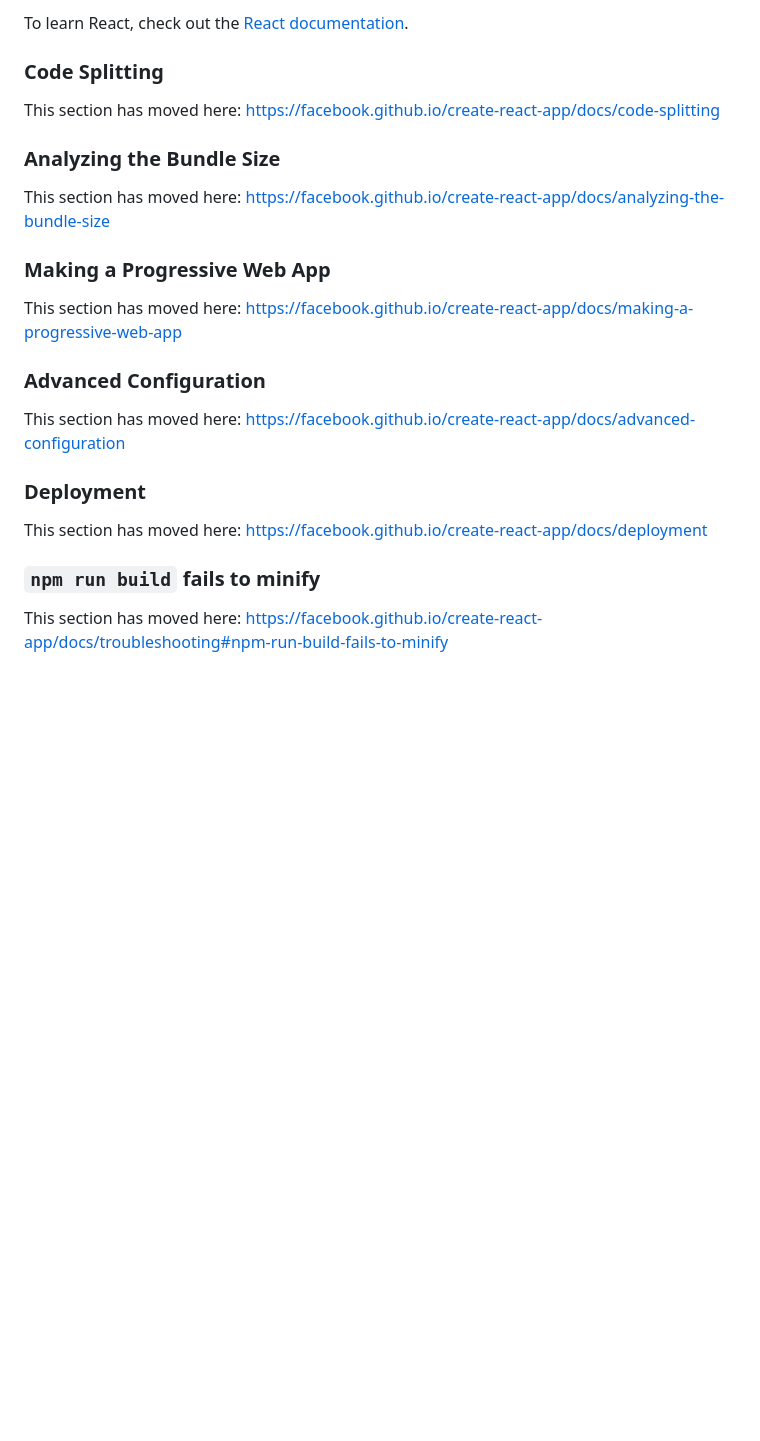
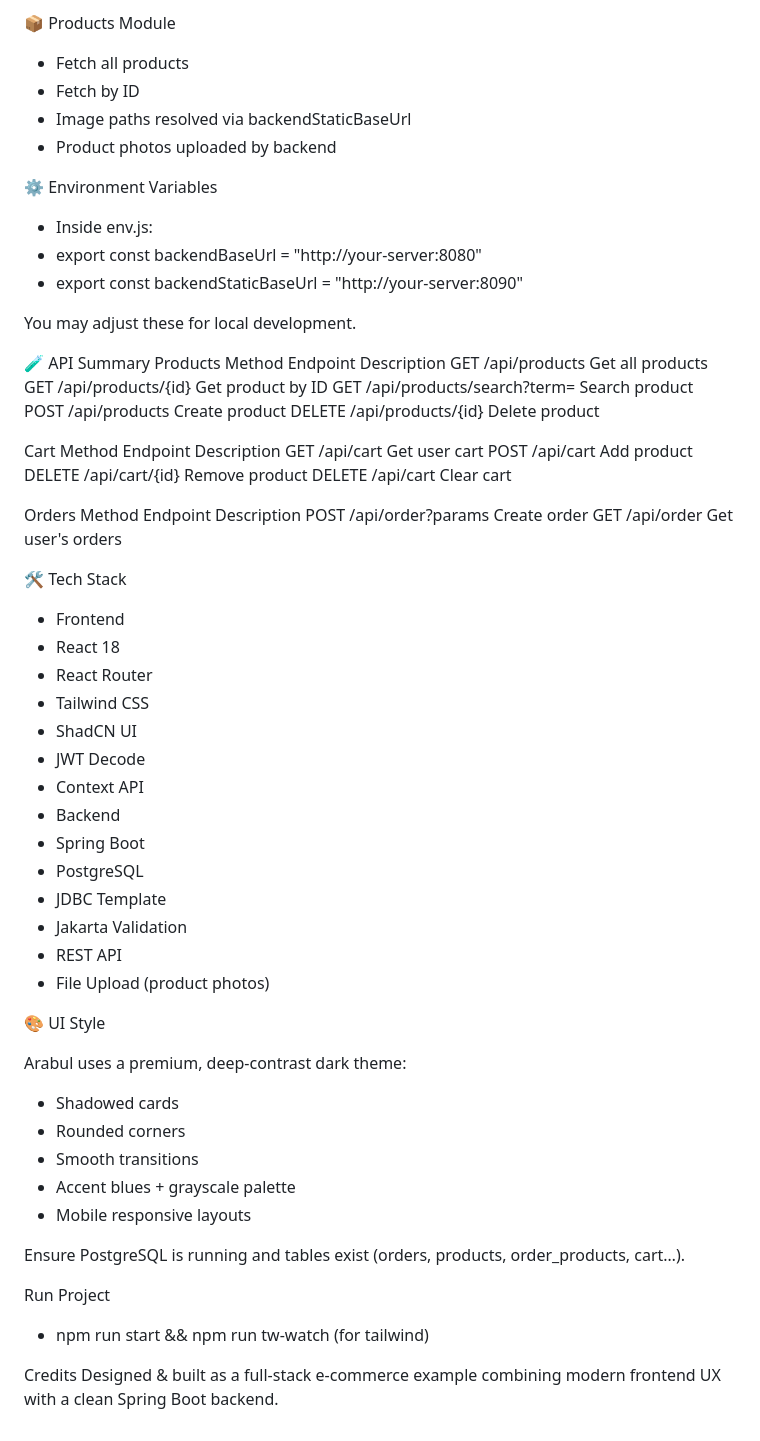
Before and after one commit to enestalhazor/arabul-client, a Markdown page: README.md, the part around one of its changes. Rendered like a GitHub page; blank space fills up the shorter version.

```diff
--- a/README.md
+++ b/README.md
@@ -45,26 +104,71 @@ You can learn more in the [Create React App documentation](https://facebook.gith
 
-To learn React, check out the [React documentation](https://reactjs.org/).
+📦 Products Module
 
-### Code Splitting
+- Fetch all products
+- Fetch by ID
+- Image paths resolved via backendStaticBaseUrl
+- Product photos uploaded by backend
 
-This section has moved here: [https://facebook.github.io/create-react-app/docs/code-splitting](https://facebook.github.io/create-react-app/docs/code-splitting)
+⚙️ Environment Variables
 
-### Analyzing the Bundle Size
+- Inside env.js:
+- export const backendBaseUrl = "http://your-server:8080"
+- export const backendStaticBaseUrl = "http://your-server:8090"
 
-This section has moved here: [https://facebook.github.io/create-react-app/docs/analyzing-the-bundle-size](https://facebook.github.io/create-react-app/docs/analyzing-the-bundle-size)
 
-### Making a Progressive Web App
+You may adjust these for local development.
 
-This section has moved here: [https://facebook.github.io/create-react-app/docs/making-a-progressive-web-app](https://facebook.github.io/create-react-app/docs/making-a-progressive-web-app)
+🧪 API Summary
+Products
+Method	Endpoint	Description
+GET	/api/products	Get all products
+GET	/api/products/{id}	Get product by ID
+GET	/api/products/search?term=	Search product
+POST	/api/products	Create product
+DELETE	/api/products/{id}	Delete product
 
-### Advanced Configuration
+Cart
+Method	Endpoint	Description
+GET	/api/cart	Get user cart
+POST	/api/cart	Add product
+DELETE	/api/cart/{id}	Remove product
+DELETE	/api/cart	Clear cart
 
-This section has moved here: [https://facebook.github.io/create-react-app/docs/advanced-configuration](https://facebook.github.io/create-react-app/docs/advanced-configuration)
+Orders
+Method	Endpoint	Description
+POST	/api/order?params	Create order
+GET	/api/order	Get user's orders
 
-### Deployment
+🛠 Tech Stack
+- Frontend
+- React 18
+- React Router
+- Tailwind CSS
+- ShadCN UI
+- JWT Decode
+- Context API
+- Backend
+- Spring Boot
+- PostgreSQL
+- JDBC Template
+- Jakarta Validation
+- REST API
+- File Upload (product photos)
 
-This section has moved here: [https://facebook.github.io/create-react-app/docs/deployment](https://facebook.github.io/create-react-app/docs/deployment)
+🎨 UI Style
 
-### `npm run build` fails to minify
+Arabul uses a premium, deep-contrast dark theme:
 
-This section has moved here: [https://facebook.github.io/create-react-app/docs/troubleshooting#npm-run-build-fails-to-minify](https://facebook.github.io/create-react-app/docs/troubleshooting#npm-run-build-fails-to-minify)
+- Shadowed cards
+- Rounded corners
+- Smooth transitions
+- Accent blues + grayscale palette
+- Mobile responsive layouts
+
+Ensure PostgreSQL is running and tables exist (orders, products, order_products, cart…).
+
+Run Project
+- npm run start && npm run tw-watch (for tailwind)
+
+Credits
+Designed & built as a full-stack e-commerce example combining modern frontend UX with a clean Spring Boot backend.
```
Also changed, not shown: other parts of README.md (+84 -25 lines).
